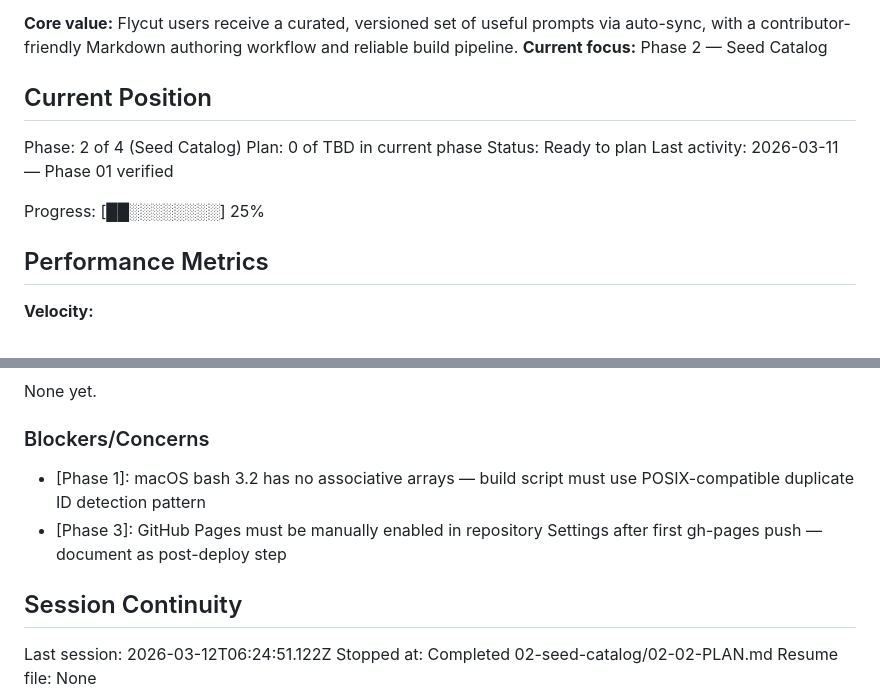
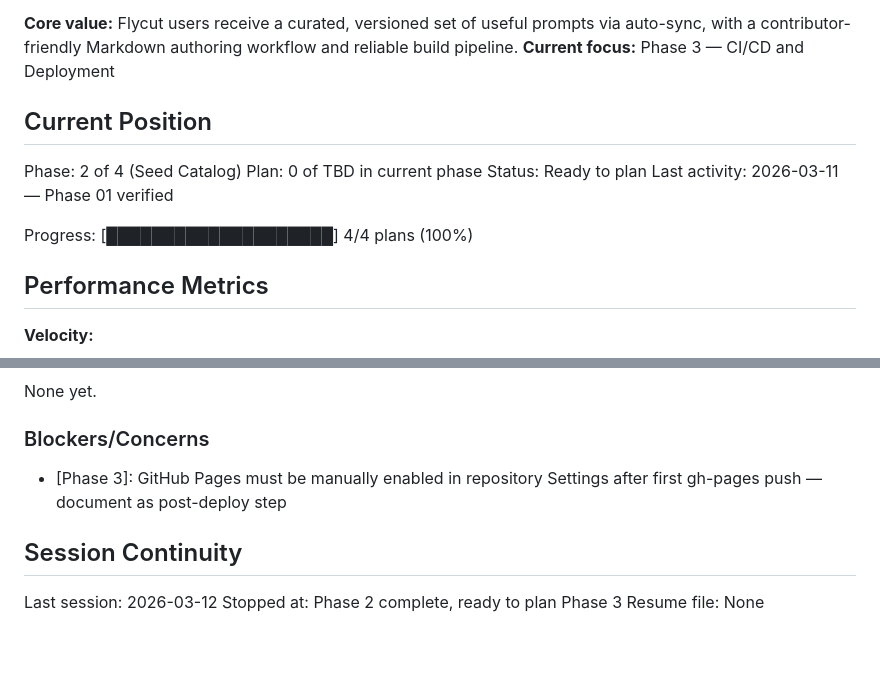
Before and after one commit to haad/clipsmith-prompts-library, a Markdown page: .planning/STATE.md, 2 parts joined by grey strips. Drawn GitHub-style; blank space fills up the shorter version.

```diff
--- a/.planning/STATE.md
+++ b/.planning/STATE.md
@@ -22,6 +22,6 @@ See: .planning/PROJECT.md (updated 2026-03-11)
 
 **Core value:** Flycut users receive a curated, versioned set of useful prompts via auto-sync, with a contributor-friendly Markdown authoring workflow and reliable build pipeline.
-**Current focus:** Phase 2 — Seed Catalog
+**Current focus:** Phase 3 — CI/CD and Deployment
 
 ## Current Position
 
@@ -30,7 +30,7 @@ Plan: 0 of TBD in current phase
 Status: Ready to plan
 Last activity: 2026-03-11 — Phase 01 verified
 
-Progress: [██░░░░░░░░] 25%
+Progress: [████████████████████] 4/4 plans (100%)
 
 ## Performance Metrics
 
@@ -79,11 +79,10 @@ None yet.
 
 ### Blockers/Concerns
 
-- [Phase 1]: macOS bash 3.2 has no associative arrays — build script must use POSIX-compatible duplicate ID detection pattern
 - [Phase 3]: GitHub Pages must be manually enabled in repository Settings after first gh-pages push — document as post-deploy step
 
 ## Session Continuity
 
-Last session: 2026-03-12T06:24:51.122Z
-Stopped at: Completed 02-seed-catalog/02-02-PLAN.md
+Last session: 2026-03-12
+Stopped at: Phase 2 complete, ready to plan Phase 3
 Resume file: None
```
Also changed, not shown: other parts of .planning/STATE.md (+1 -1 lines), .planning/PROJECT.md (+15 -13 lines).
